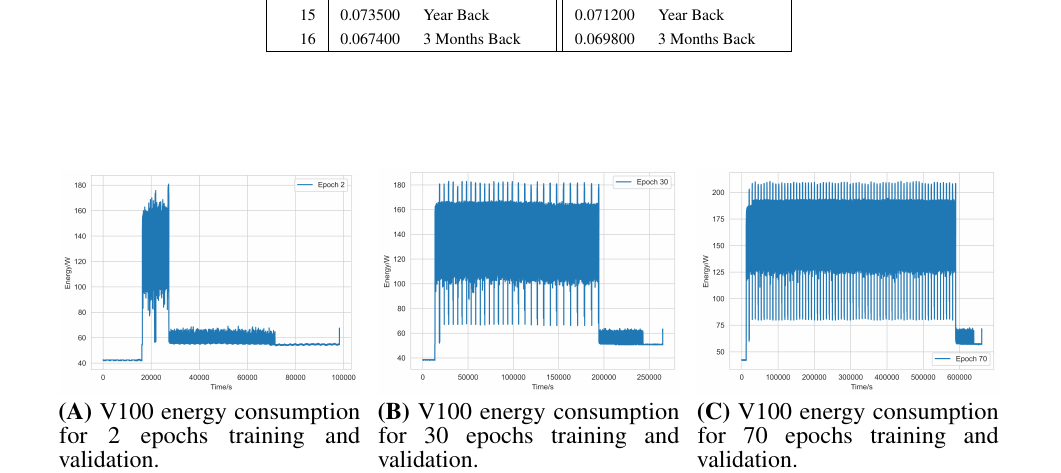
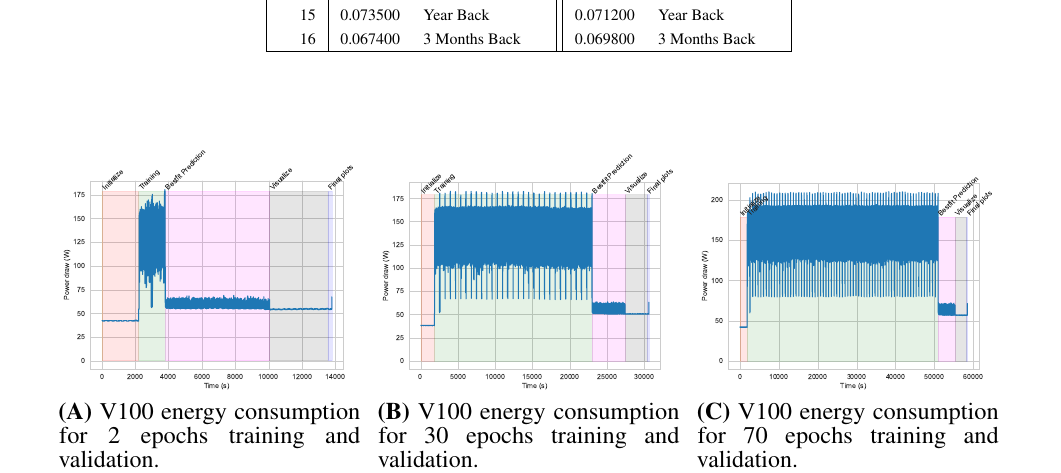
Before and after one commit to cyberaide/paper-frontiers, a LaTeX document (vonLaszewski-frontiers.tex): part of page 25 of 28, cut so that both start at the same text. Compiled offline with pdfLaTeX.

Commit message:
add v100 figures to tex

```diff
--- a/vonLaszewski-frontiers.tex
+++ b/vonLaszewski-frontiers.tex
@@ -1708,17 +1708,17 @@ seconds. The traces for 2, 30, and 70 epochs are depicted in Figure
 
   \begin{center}
      \begin{minipage}[t]{0.30\textwidth}
-        \includegraphics[width=1.0\linewidth]{images/card-name-v100-gpu-count-1-cpu-num-6-mem-32gb-repeat-1-tfttransformerepochs-2.png}
+        \includegraphics[width=1.0\linewidth]{images/v100-shaded-energy-2-epochs}
         {\bf (A)} V100 energy consumption for 2 epochs training and validation.
      \end{minipage}
      \ \
      \begin{minipage}[t]{0.30\textwidth}
-        \includegraphics[width=1.0\linewidth]{images/card-name-v100-gpu-count-1-cpu-num-6-mem-32gb-repeat-1-tfttransformerepochs-30.png}
+        \includegraphics[width=1.0\linewidth]{images/v100-shaded-energy-30-epochs}
         {\bf (B)} V100 energy consumption for 30 epochs training and validation.
      \end{minipage}
      \ \
      \begin{minipage}[t]{0.30\textwidth}
-        \includegraphics[width=1.0\linewidth]{images/card-name-v100-gpu-count-1-cpu-num-6-mem-32gb-repeat-1-tfttransformerepochs-70.png}
+        \includegraphics[width=1.0\linewidth]{images/v100-shaded-energy-70-epochs}
         {\bf (C)} V100 energy consumption for 70 epochs training and validation.
      \end{minipage}
      \ \
```
